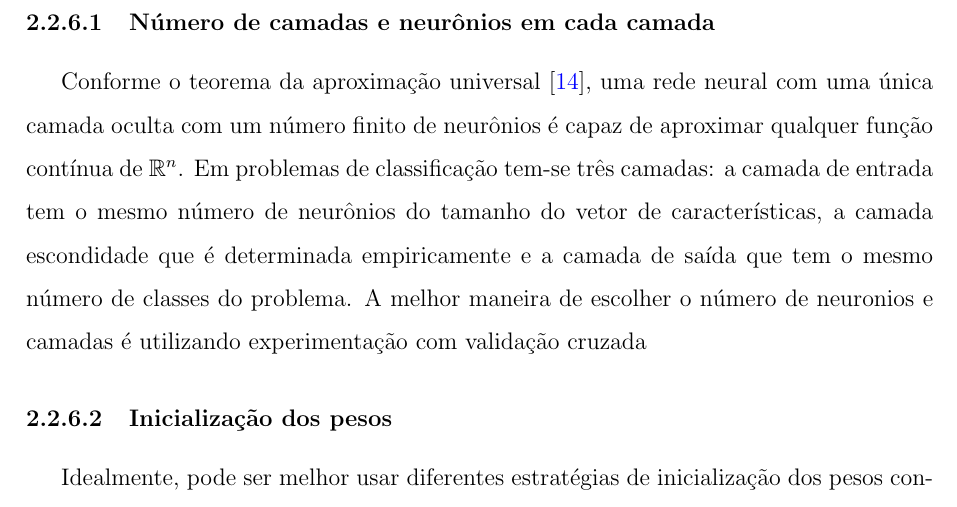
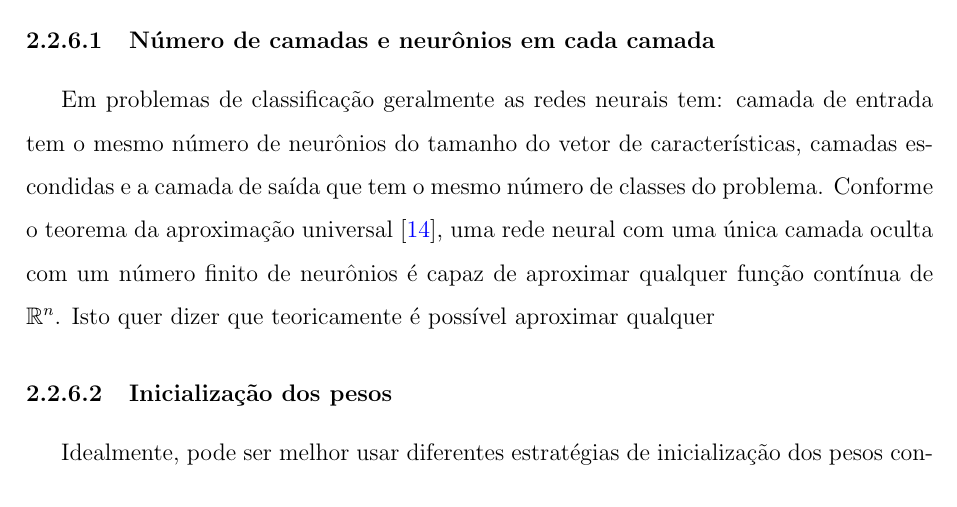
Before and after one commit to Clemilton/tcc-ufam, a LaTeX thesis (main_tcc.tex, which reads parte2_textuais/cap2_fundamentacao.tex): part of page 26 of 35, cut so that both start at the same text. Compiled offline with pdfLaTeX.

Commit message:
referencias 05

```diff
--- a/parte2_textuais/cap2_fundamentacao.tex
+++ b/parte2_textuais/cap2_fundamentacao.tex
@@ -173,8 +173,7 @@ A finalidade dos otimizadores é minimizar o valor da função de perda alterand
 A maioria dos algoritmos de AM envolvem "hiperparâmetros", que são varíaveis definidas para o algoritmo antes do treinamento com o objetivo de otimizá-lo. Definir os valores de hiperparâmetros pode ser visto como uma seleção de modelos, ou seja, escolher qual modelo usar do conjunto hipotético de modelos possíveis. Em redes neurais os hiperparâmeteros determinam a estrutura da rede (Ex: Número de neurônios em uma camada) ou como a rede será treinada(Ex: Taxa de aprendizado)
 
 \subsubsection{Número de camadas e neurônios em cada camada}
-Conforme o teorema da aproximação universal \cite{universal1989}, uma rede neural com uma única camada oculta com um número finito de neurônios é capaz de aproximar qualquer função contínua de $\mathbb{R}^n$. Em problemas de classificação tem-se três camadas: a camada de entrada tem o mesmo número de neurônios do tamanho do vetor de características, a camada escondidade que é determinada empiricamente e a camada de saída que tem o mesmo número de classes do problema. A melhor maneira de escolher o número de neuronios e camadas é utilizando experimentação com validação cruzada
-
+Em problemas de classificação geralmente as redes neurais tem: camada de entrada tem o mesmo número de neurônios do tamanho do vetor de características, camadas escondidas e a camada de saída que tem o mesmo número de classes do problema. Conforme o teorema da aproximação universal \cite{universal1989}, uma rede neural com uma única camada oculta com um número finito de neurônios é capaz de aproximar qualquer função contínua de $\mathbb{R}^n$. Isto quer dizer que teoricamente é possível aproximar qualquer
 \subsubsection{Inicialização dos pesos}
 Idealmente, pode ser melhor usar diferentes estratégias de inicialização dos pesos conforme a função de ativação aplicada em cada camada. A distribuição uniforme é comumente utilizada. (*)
 
```
